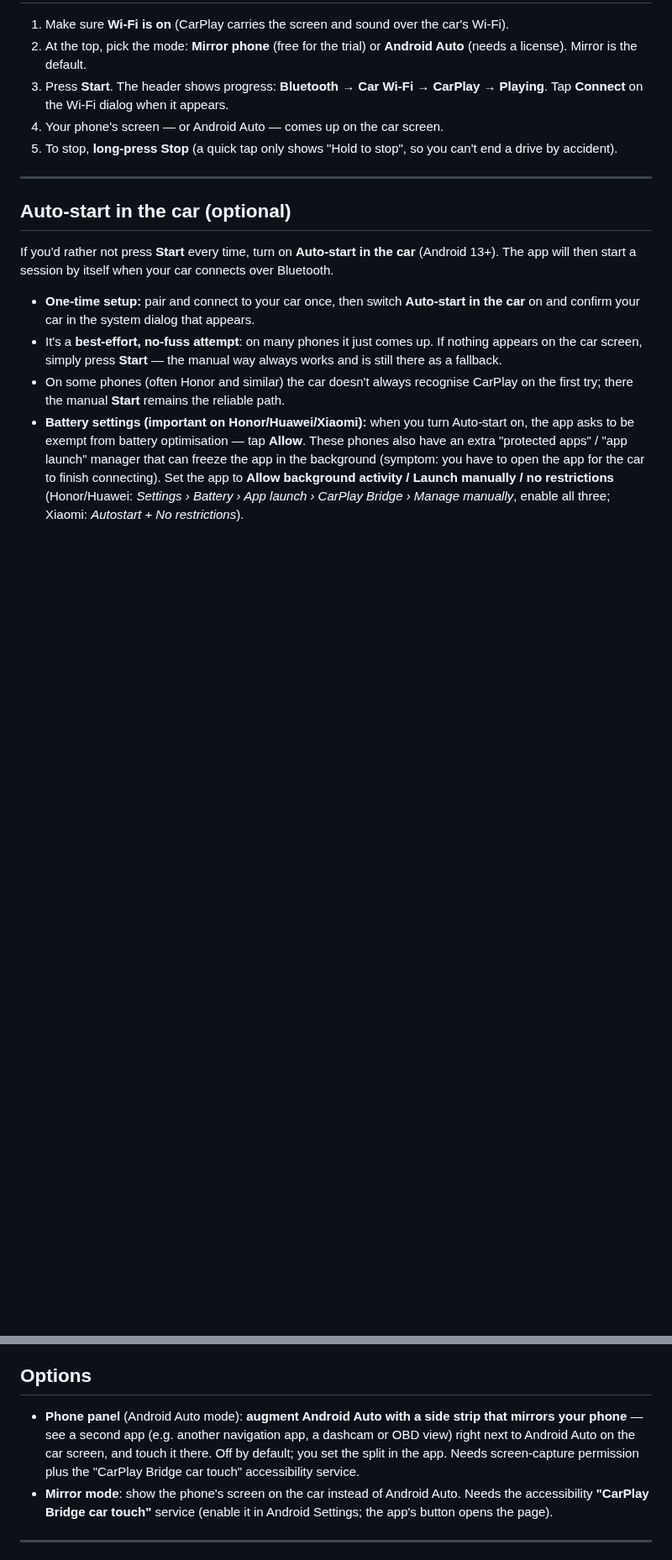
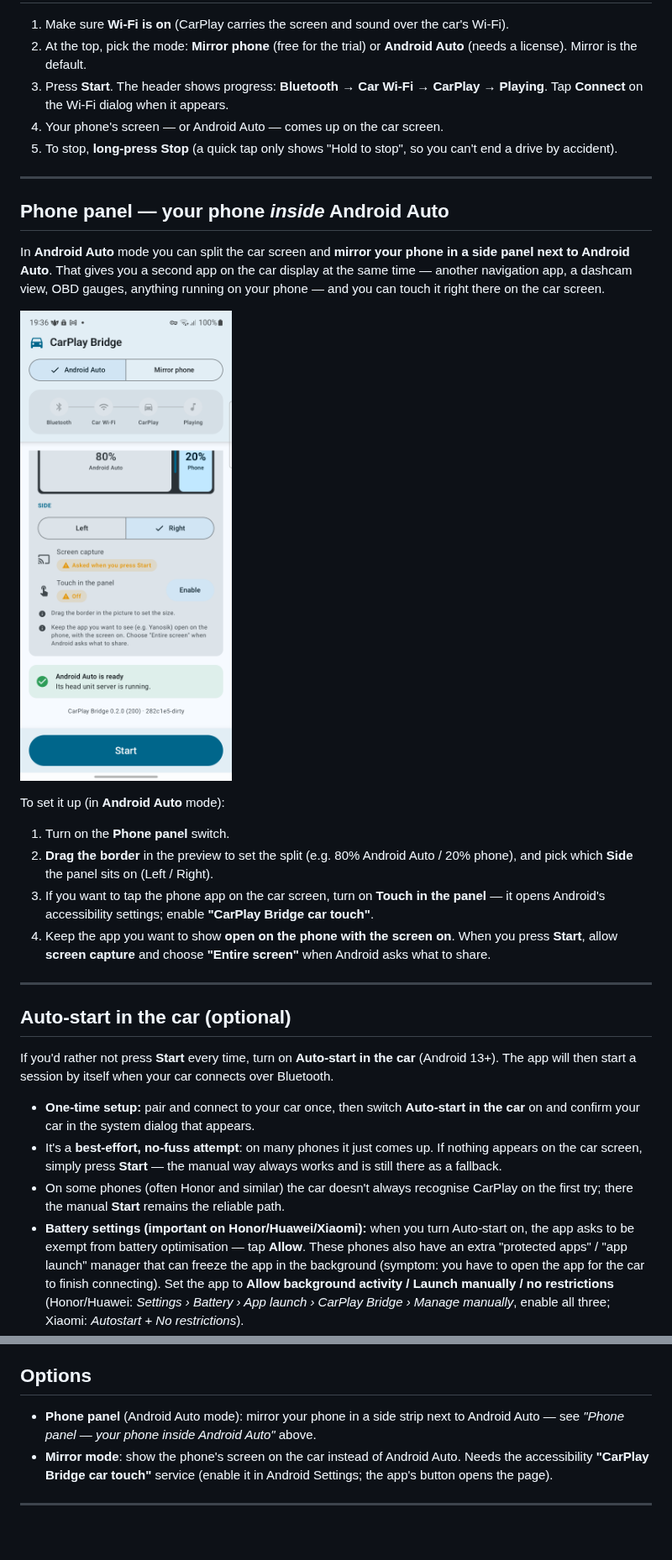
Before and after one commit to hatak30/cp-bridge, a Markdown page: README.md, 2 parts joined by grey strips. Shown at 84% size. Drawn GitHub-style; pictures changed too: docs/04-panel.png (added); blank space fills up the shorter version.

Commit message:
Prominent download; highlight the mode switch; dedicated Phone-panel section + configurator shot

```diff
--- a/README.md
+++ b/README.md
@@ -155,6 +164,26 @@ it's stored only on your phone (its private key in the phone's secure hardware,
 
 ---
 
+## Phone panel — your phone *inside* Android Auto
+
+In **Android Auto** mode you can split the car screen and **mirror your phone in a side panel next to Android
+Auto**. That gives you a second app on the car display at the same time — another navigation app, a dashcam
+view, OBD gauges, anything running on your phone — and you can touch it right there on the car screen.
+
+<p><img src="docs/04-panel.png" width="260" alt="Phone panel configuration: split size, side, screen capture and touch"></p>
+
+To set it up (in **Android Auto** mode):
+
+1. Turn on the **Phone panel** switch.
+2. **Drag the border** in the preview to set the split (e.g. 80% Android Auto / 20% phone), and pick which
+   **Side** the panel sits on (Left / Right).
+3. If you want to tap the phone app on the car screen, turn on **Touch in the panel** — it opens Android's
+   accessibility settings; enable **"CarPlay Bridge car touch"**.
+4. Keep the app you want to show **open on the phone with the screen on**. When you press **Start**, allow
+   **screen capture** and choose **"Entire screen"** when Android asks what to share.
+
+---
+
 ## Auto‑start in the car (optional)
 
 If you'd rather not press **Start** every time, turn on **Auto‑start in the car** (Android 13+). The app
@@ -175,10 +204,8 @@ will then start a session by itself when your car connects over Bluetooth.
 
 ## Options
 
-- **Phone panel** (Android Auto mode): **augment Android Auto with a side strip that mirrors your phone** —
-  see a second app (e.g. another navigation app, a dashcam or OBD view) right next to Android Auto on the car
-  screen, and touch it there. Off by default; you set the split in the app. Needs screen‑capture permission
-  plus the "CarPlay Bridge car touch" accessibility service.
+- **Phone panel** (Android Auto mode): mirror your phone in a side strip next to Android Auto — see
+  *"Phone panel — your phone inside Android Auto"* above.
 - **Mirror mode**: show the phone's screen on the car instead of Android Auto. Needs the accessibility
   **"CarPlay Bridge car touch"** service (enable it in Android Settings; the app's button opens the page).
 
```
Also changed, not shown: other parts of README.md (+10 -1 lines), docs/modes.png (added).
